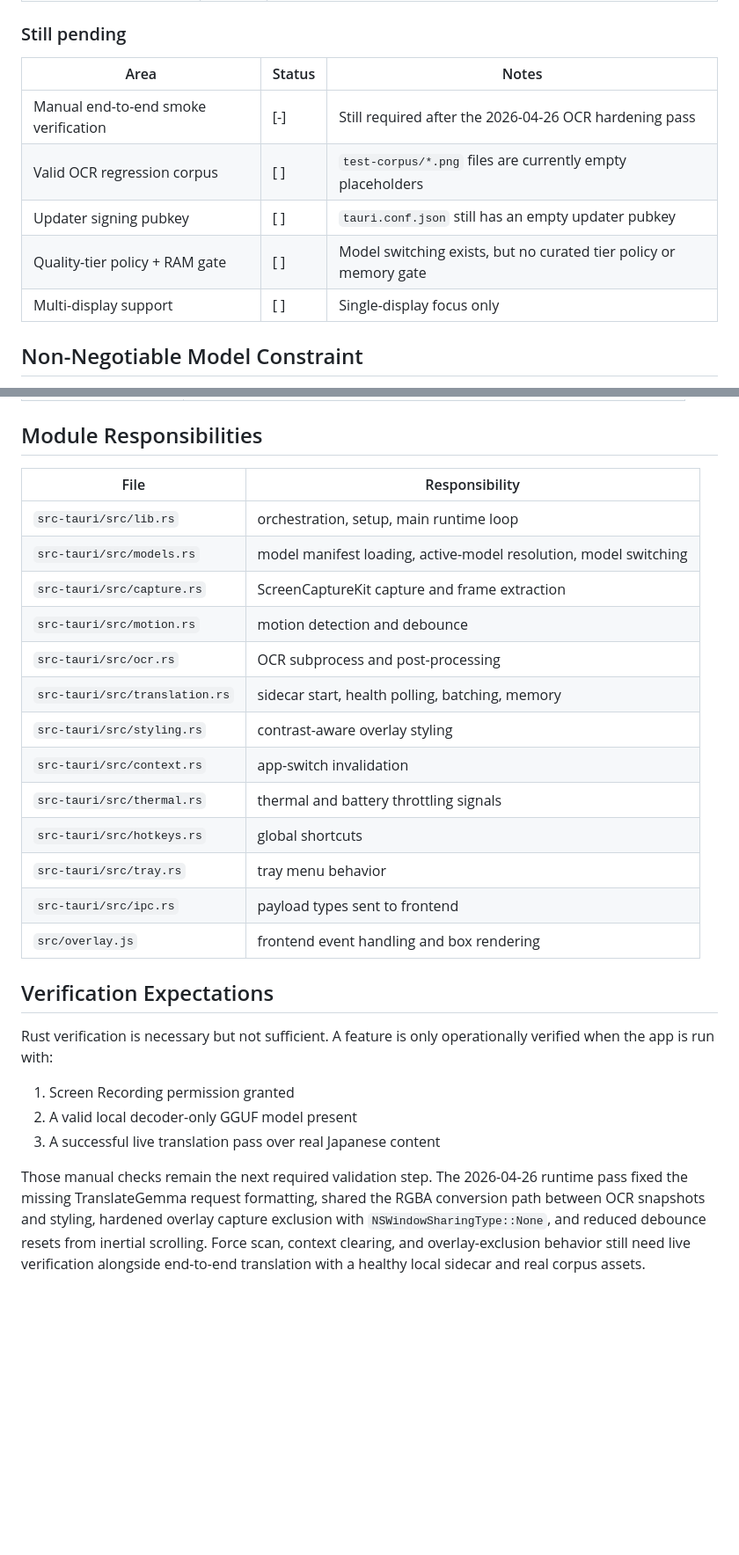
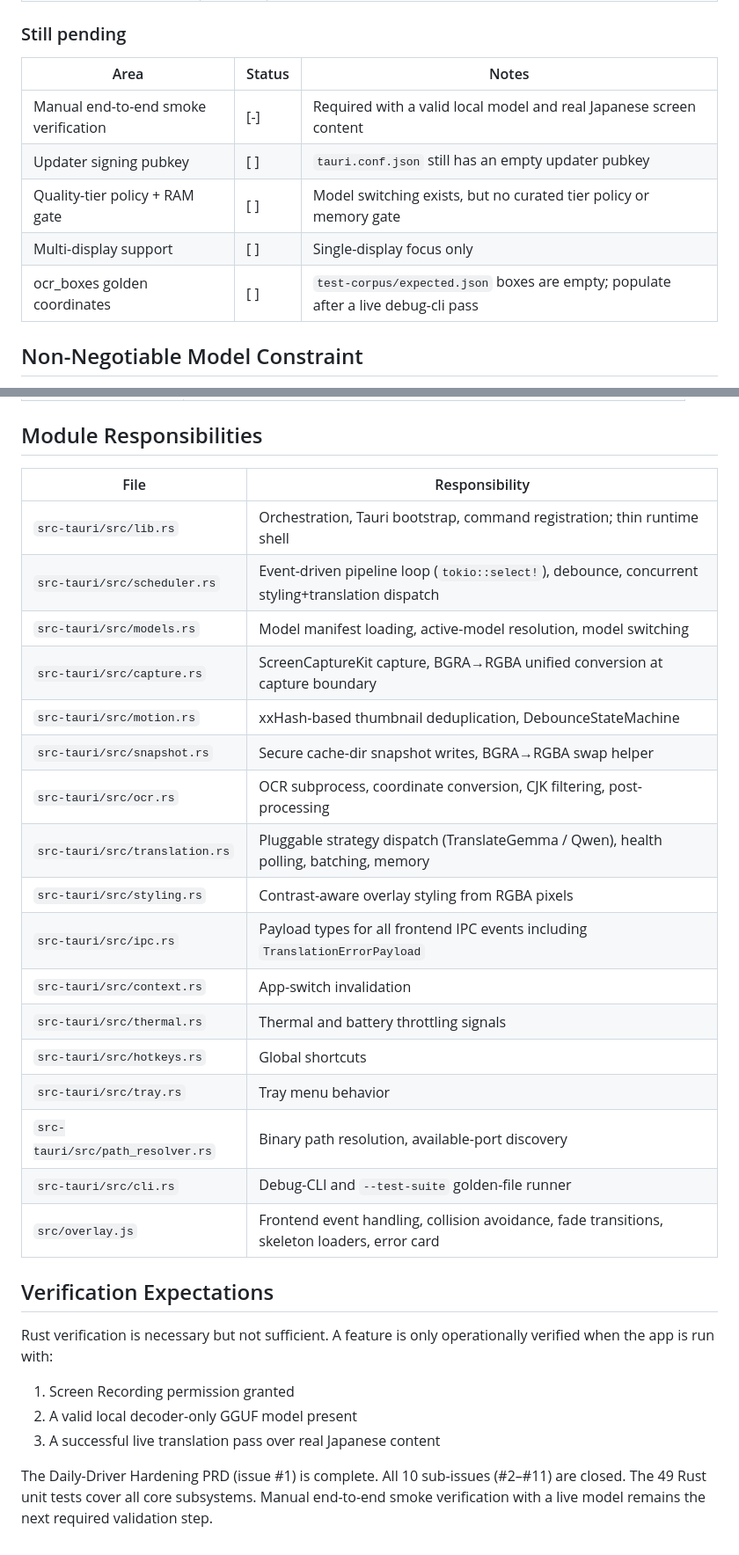
Before and after one commit to nazakun021/contextura, a Markdown page: docs/SPEC.md, 2 parts joined by grey strips. Shown at 88% size. Rendered like a GitHub page; blank space fills up the shorter version.

```diff
--- a/docs/SPEC.md
+++ b/docs/SPEC.md
@@ -50,13 +58,13 @@ Contextura is a local-only screen translation overlay for Japanese text on macOS
 
 ### Still pending
 
-| Area                                 | Status | Notes                                                             |
-| ------------------------------------ | ------ | ----------------------------------------------------------------- |
-| Manual end-to-end smoke verification | [-]    | Still required after the 2026-04-26 OCR hardening pass            |
-| Valid OCR regression corpus          | [ ]    | `test-corpus/*.png` files are currently empty placeholders        |
-| Updater signing pubkey               | [ ]    | `tauri.conf.json` still has an empty updater pubkey               |
-| Quality-tier policy + RAM gate       | [ ]    | Model switching exists, but no curated tier policy or memory gate |
-| Multi-display support                | [ ]    | Single-display focus only                                         |
+| Area                                 | Status | Notes                                                                              |
+| ------------------------------------ | ------ | ---------------------------------------------------------------------------------- |
+| Manual end-to-end smoke verification | [-]    | Required with a valid local model and real Japanese screen content                  |
+| Updater signing pubkey               | [ ]    | `tauri.conf.json` still has an empty updater pubkey                                |
+| Quality-tier policy + RAM gate       | [ ]    | Model switching exists, but no curated tier policy or memory gate                  |
+| Multi-display support                | [ ]    | Single-display focus only                                                          |
+| ocr_boxes golden coordinates         | [ ]    | `test-corpus/expected.json` boxes are empty; populate after a live debug-cli pass  |
 
 ## Non-Negotiable Model Constraint
 
@@ -131,21 +139,25 @@ Unsupported in this architecture:
 
 ## Module Responsibilities
 
-| File                           | Responsibility                                                   |
-| ------------------------------ | ---------------------------------------------------------------- |
-| `src-tauri/src/lib.rs`         | orchestration, setup, main runtime loop                          |
-| `src-tauri/src/models.rs`      | model manifest loading, active-model resolution, model switching |
-| `src-tauri/src/capture.rs`     | ScreenCaptureKit capture and frame extraction                    |
-| `src-tauri/src/motion.rs`      | motion detection and debounce                                    |
-| `src-tauri/src/ocr.rs`         | OCR subprocess and post-processing                               |
-| `src-tauri/src/translation.rs` | sidecar start, health polling, batching, memory                  |
-| `src-tauri/src/styling.rs`     | contrast-aware overlay styling                                   |
-| `src-tauri/src/context.rs`     | app-switch invalidation                                          |
-| `src-tauri/src/thermal.rs`     | thermal and battery throttling signals                           |
-| `src-tauri/src/hotkeys.rs`     | global shortcuts                                                 |
-| `src-tauri/src/tray.rs`        | tray menu behavior                                               |
-| `src-tauri/src/ipc.rs`         | payload types sent to frontend                                   |
-| `src/overlay.js`               | frontend event handling and box rendering                        |
+| File                           | Responsibility                                                                                    |
+| ------------------------------ | ------------------------------------------------------------------------------------------------- |
+| `src-tauri/src/lib.rs`         | Orchestration, Tauri bootstrap, command registration; thin runtime shell                          |
+| `src-tauri/src/scheduler.rs`   | Event-driven pipeline loop (`tokio::select!`), debounce, concurrent styling+translation dispatch  |
+| `src-tauri/src/models.rs`      | Model manifest loading, active-model resolution, model switching                                  |
+| `src-tauri/src/capture.rs`     | ScreenCaptureKit capture, BGRA→RGBA unified conversion at capture boundary                        |
+| `src-tauri/src/motion.rs`      | xxHash-based thumbnail deduplication, DebounceStateMachine                                        |
+| `src-tauri/src/snapshot.rs`    | Secure cache-dir snapshot writes, BGRA→RGBA swap helper                                           |
+| `src-tauri/src/ocr.rs`         | OCR subprocess, coordinate conversion, CJK filtering, post-processing                             |
+| `src-tauri/src/translation.rs` | Pluggable strategy dispatch (TranslateGemma / Qwen), health polling, batching, memory             |
+| `src-tauri/src/styling.rs`     | Contrast-aware overlay styling from RGBA pixels                                                   |
+| `src-tauri/src/ipc.rs`         | Payload types for all frontend IPC events including `TranslationErrorPayload`                     |
+| `src-tauri/src/context.rs`     | App-switch invalidation                                                                           |
+| `src-tauri/src/thermal.rs`     | Thermal and battery throttling signals                                                            |
+| `src-tauri/src/hotkeys.rs`     | Global shortcuts                                                                                  |
+| `src-tauri/src/tray.rs`        | Tray menu behavior                                                                                |
+| `src-tauri/src/path_resolver.rs` | Binary path resolution, available-port discovery                                                |
+| `src-tauri/src/cli.rs`         | Debug-CLI and `--test-suite` golden-file runner                                                   |
+| `src/overlay.js`               | Frontend event handling, collision avoidance, fade transitions, skeleton loaders, error card      |
 
 ## Verification Expectations
 
@@ -155,4 +167,4 @@ Rust verification is necessary but not sufficient. A feature is only operational
 2. A valid local decoder-only GGUF model present
 3. A successful live translation pass over real Japanese content
 
-Those manual checks remain the next required validation step. The 2026-04-26 runtime pass fixed the missing TranslateGemma request formatting, shared the RGBA conversion path between OCR snapshots and styling, hardened overlay capture exclusion with `NSWindowSharingType::None`, and reduced debounce resets from inertial scrolling. Force scan, context clearing, and overlay-exclusion behavior still need live verification alongside end-to-end translation with a healthy local sidecar and real corpus assets.
+The Daily-Driver Hardening PRD (issue #1) is complete. All 10 sub-issues (#2–#11) are closed. The 49 Rust unit tests cover all core subsystems. Manual end-to-end smoke verification with a live model remains the next required validation step.
```
Also changed, not shown: other parts of docs/SPEC.md (+36 -28 lines), AGENTS.md (+2 -2 lines).
